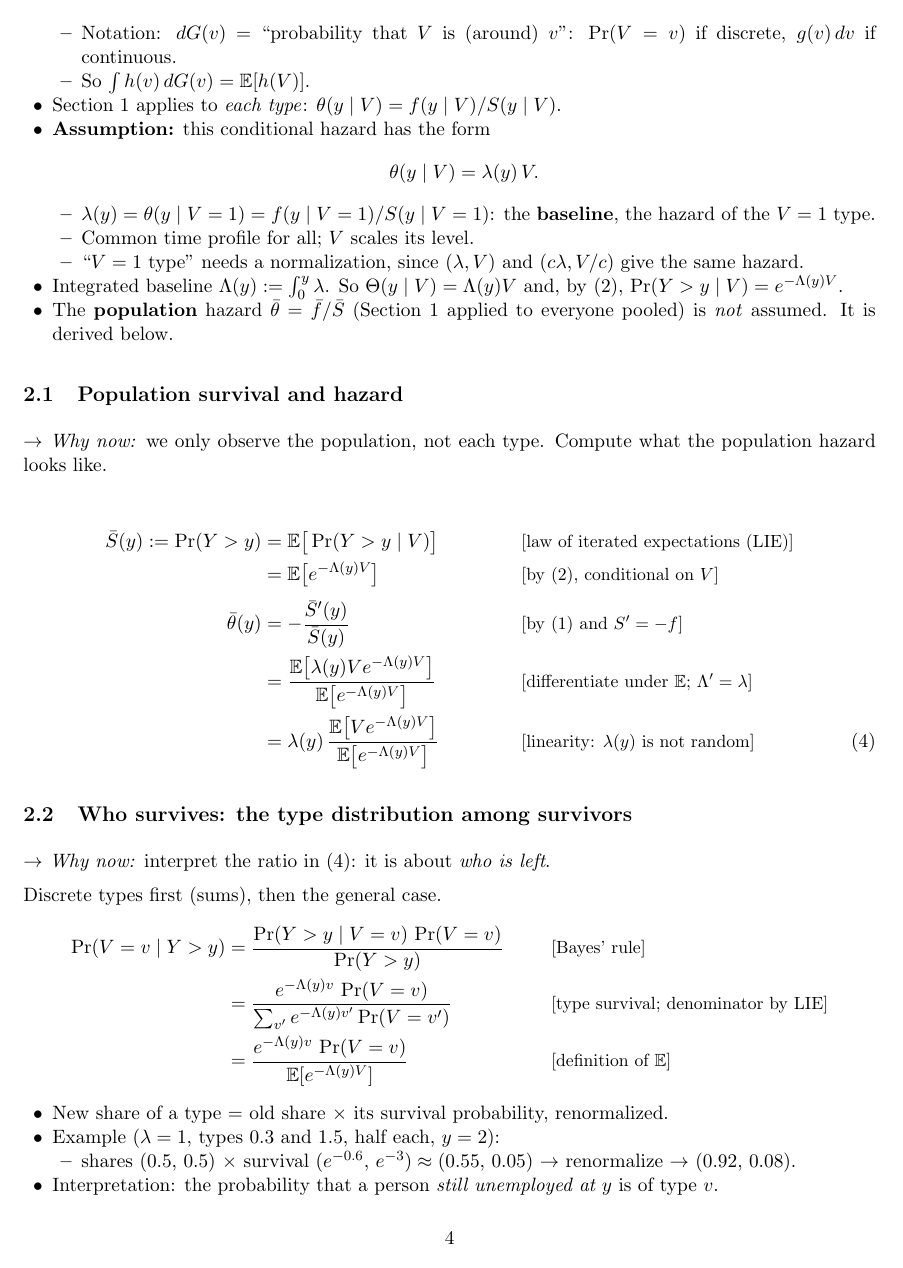
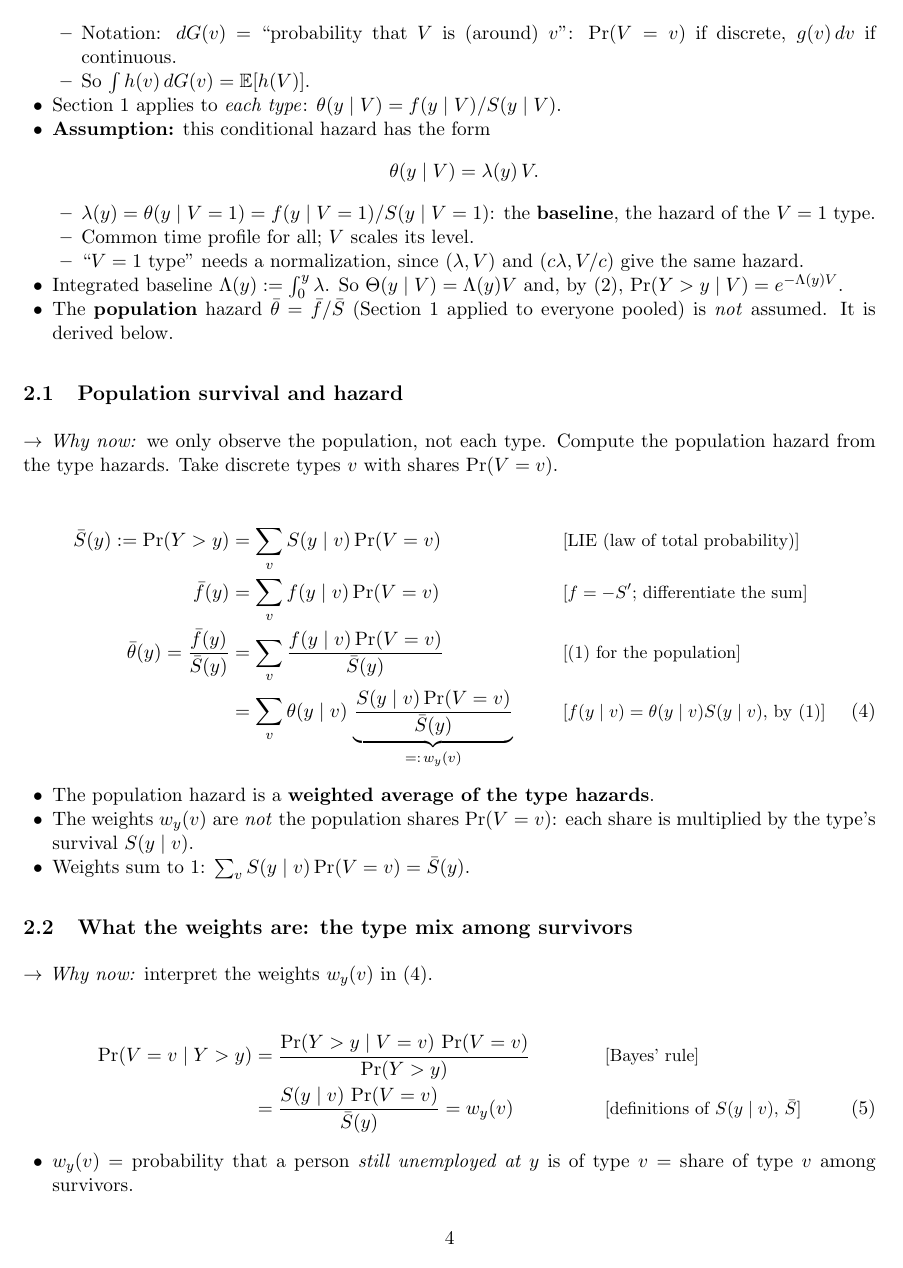
Before and after one commit to ChristosMylonakis/Timing-of-Events, a LaTeX document (paper_explained.tex): page 4 of 18. Compiled offline with pdfLaTeX.

Commit message:
Section 2: derive population hazard as survivor-weighted average in discrete case; make prior and likelihood explicit
Co-Authored-By: Claude Opus 5.5 <noreply@anthropic.com>
Claude-Session: https://claude.ai/code/session_014NUbjss23wa2it2uJr84yK

```diff
--- a/paper_explained.tex
+++ b/paper_explained.tex
@@ -159,26 +159,26 @@ Split $[0,y]$ into $n$ intervals of length $\Delta=y/n$, starting at $u_1,\dots,
 \end{itemize}
 
 \subsection{Population survival and hazard}
-\whynow{we only observe the population, not each type. Compute what the population hazard looks like.}
+\whynow{we only observe the population, not each type. Compute the population hazard from the type hazards. Take discrete types $v$ with shares $\Pr(V=v)$.}
 \begin{align}
-  \bar S(y) := \Pr(Y>y) &= \E\big[\Pr(Y>y\mid V)\big] && \why{law of iterated expectations (LIE)} \nonumber\\
-  &= \E\big[e^{-\Lambda(y)V}\big] && \why{by \eqref{eq:survival}, conditional on $V$} \nonumber\\[4pt]
-  \bar\theta(y) &= -\frac{\bar S'(y)}{\bar S(y)} && \why{by \eqref{eq:hazard} and $S'=-f$} \nonumber\\
-  &= \frac{\E\big[\lambda(y)V e^{-\Lambda(y)V}\big]}{\E\big[e^{-\Lambda(y)V}\big]} && \why{differentiate under $\E$; $\Lambda'=\lambda$} \nonumber\\
-  &= \lambda(y)\,\frac{\E\big[V e^{-\Lambda(y)V}\big]}{\E\big[e^{-\Lambda(y)V}\big]} && \why{linearity: $\lambda(y)$ is not random} \label{eq:pophazard}
+  \bar S(y) := \Pr(Y>y) &= \sum_v S(y\mid v)\Pr(V=v) && \why{LIE (law of total probability)} \nonumber\\
+  \bar f(y) &= \sum_v f(y\mid v)\Pr(V=v) && \why{$f=-S'$; differentiate the sum} \nonumber\\
+  \bar\theta(y) = \frac{\bar f(y)}{\bar S(y)} &= \sum_v \frac{f(y\mid v)\Pr(V=v)}{\bar S(y)} && \why{\eqref{eq:hazard} for the population} \nonumber\\
+  &= \sum_v \theta(y\mid v)\,\underbrace{\frac{S(y\mid v)\Pr(V=v)}{\bar S(y)}}_{=:\,w_y(v)} && \why{$f(y\mid v)=\theta(y\mid v)S(y\mid v)$, by \eqref{eq:hazard}} \label{eq:pophazard}
 \end{align}
+\begin{itemize}
+  \item The population hazard is a \textbf{weighted average of the type hazards}.
+  \item The weights $w_y(v)$ are \emph{not} the population shares $\Pr(V=v)$: each share is multiplied by the type's survival $S(y\mid v)$.
+  \item Weights sum to 1: $\sum_v S(y\mid v)\Pr(V=v)=\bar S(y)$.
+\end{itemize}
 
-\subsection{Who survives: the type distribution among survivors}
-\whynow{interpret the ratio in \eqref{eq:pophazard}: it is about \emph{who is left}.}
-
-Discrete types first (sums), then the general case.
+\subsection{What the weights are: the type mix among survivors}
+\whynow{interpret the weights $w_y(v)$ in \eqref{eq:pophazard}.}
 \begin{align}
   \Pr(V=v\mid Y>y) &= \frac{\Pr(Y>y\mid V=v)\,\Pr(V=v)}{\Pr(Y>y)} && \why{Bayes' rule} \nonumber\\
-  &= \frac{e^{-\Lambda(y)v}\,\Pr(V=v)}{\sum_{v'}e^{-\Lambda(y)v'}\Pr(V=v')} && \why{type survival; denominator by LIE} \nonumber\\
-  &= \frac{e^{-\Lambda(y)v}\,\Pr(V=v)}{\E[e^{-\Lambda(y)V}]} && \why{definition of $\E$} \nonumber
+  &= \frac{S(y\mid v)\,\Pr(V=v)}{\bar S(y)} = w_y(v) && \why{definitions of $S(y\mid v)$, $\bar S$} \label{eq:survivortypes}
 \end{align}
 \begin{itemize}
-  \item New share of a type = old share $\times$ its survival probability, renormalized.
-  \item Example ($\lambda=1$, types $0.3$ and $1.5$, half each, $y=2$):
+  \item $w_y(v)$ = probability that a person \emph{still unemployed at $y$} is of type $v$ = share of type $v$ among survivors.
+  \item Bayes flips the conditioning:
     \begin{itemize}
-      \item shares $(0.5,\,0.5)$ $\times$ survival $(e^{-0.6},\,e^{-3})\approx(0.55,\,0.05)$ $\rightarrow$ renormalize $\rightarrow$ $(0.92,\,0.08)$.
@@ -191 +187,0 @@ Discrete types first (sums), then the general case.
-      \item Once identified: a posterior on each long-term unemployed person's type. This is the logic behind profiling the long-term unemployed.
```
Also changed, not shown: paper_explained.pdf, paper_explained.tex (38 more changed lines).
